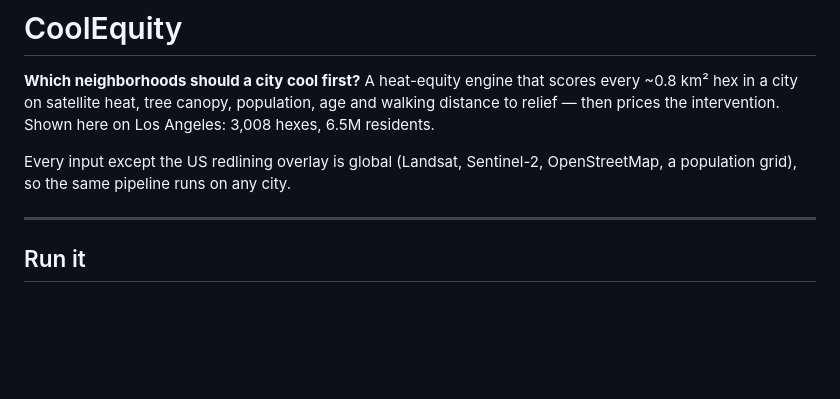
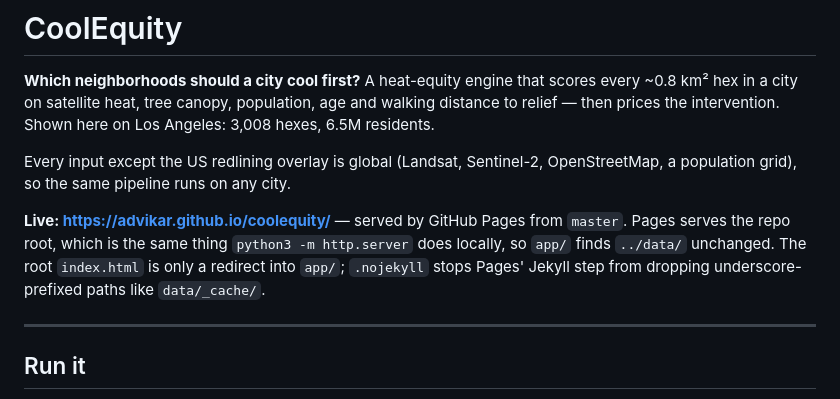
Before and after one commit to advikar/coolequity, a Markdown page: README.md, the part around the change. GitHub-like rendering; blank space fills up the shorter version.

Commit message:
Record the live URL in the docs
Publishing is a git push now; worth writing down that there is no build step to
remember, and why the /app/ + ../data/ layout survives Pages unchanged.

```diff
--- a/README.md
+++ b/README.md
@@ -7,6 +7,12 @@ Angeles: 3,008 hexes, 6.5M residents.
 
 Every input except the US redlining overlay is global (Landsat, Sentinel-2,
 OpenStreetMap, a population grid), so the same pipeline runs on any city.
+
+**Live: <https://advikar.github.io/coolequity/>** — served by GitHub Pages from
+`master`. Pages serves the repo root, which is the same thing `python3 -m
+http.server` does locally, so `app/` finds `../data/` unchanged. The root
+`index.html` is only a redirect into `app/`; `.nojekyll` stops Pages' Jekyll
+step from dropping underscore-prefixed paths like `data/_cache/`.
 
 ---
 
```
Also changed, not shown: STATUS.md (+8 -0 lines).
